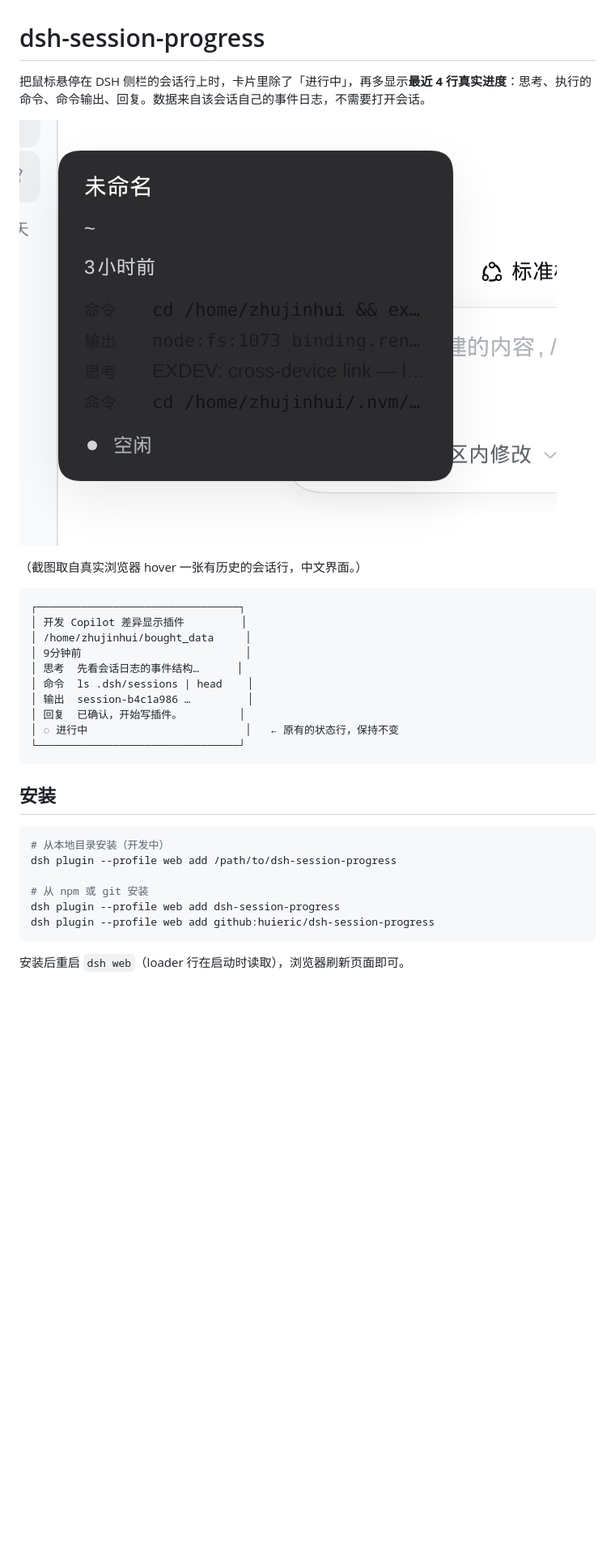
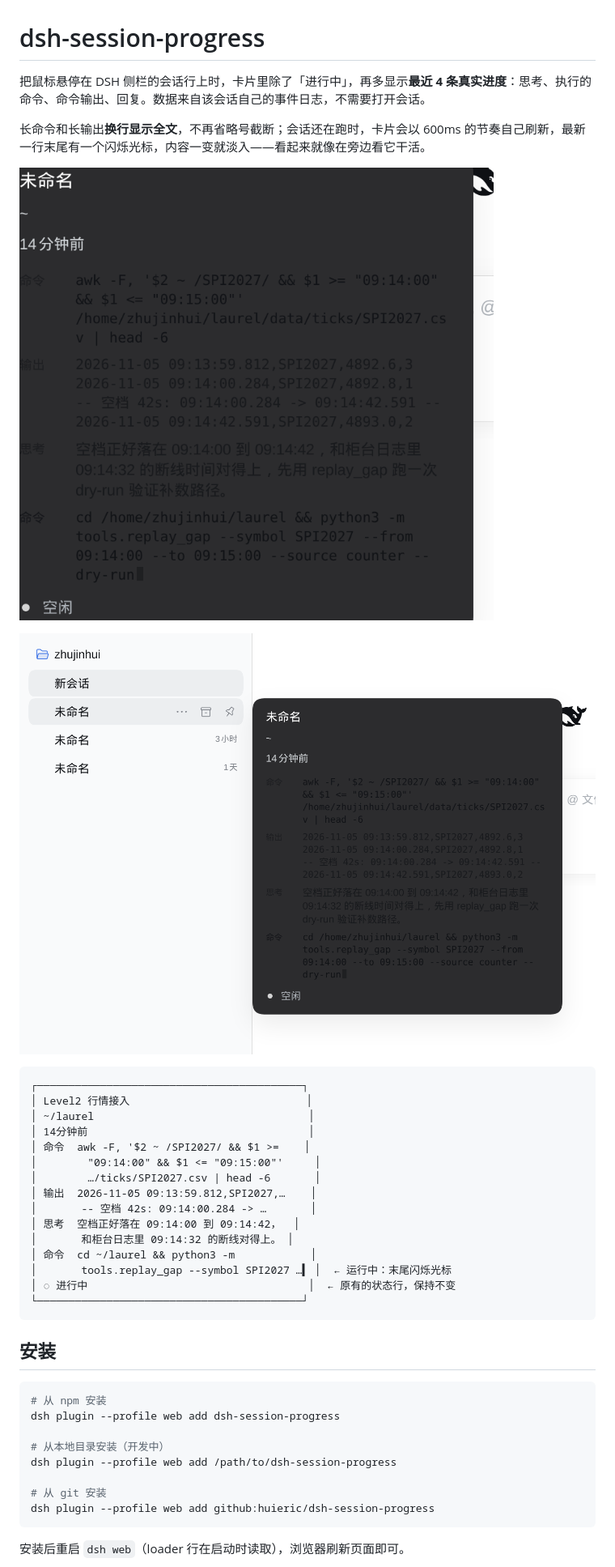
Before and after one commit to huieric/dsh-session-progress, a Markdown page: README.md, the part around one of its changes. Shown at 81% size. Drawn GitHub-style; pictures changed too: docs/hover-in-context.png (added), docs/hover.png; blank space fills up the shorter version.

````diff
--- a/README.md
+++ b/README.md
@@ -1,32 +1,41 @@
 # dsh-session-progress
 
-把鼠标悬停在 DSH 侧栏的会话行上时，卡片里除了「进行中」，再多显示**最近 4 行真实进度**：思考、执行的命令、命令输出、回复。数据来自该会话自己的事件日志，不需要打开会话。
+把鼠标悬停在 DSH 侧栏的会话行上时，卡片里除了「进行中」，再多显示**最近 4 条真实进度**：思考、执行的命令、命令输出、回复。数据来自该会话自己的事件日志，不需要打开会话。
 
-![会话 hover 卡片里的进度行](docs/hover.png)
+长命令和长输出**换行显示全文**，不再省略号截断；会话还在跑时，卡片会以 600ms 的节奏自己刷新，最新一行末尾有一个闪烁光标，内容一变就淡入——看起来就像在旁边看它干活。
 
-（截图取自真实浏览器 hover 一张有历史的会话行，中文界面。）
+![会话 hover 卡片里的进度行](https://raw.githubusercontent.com/huieric/dsh-session-progress/master/docs/hover.png)
+
+![侧栏 + 卡片](https://raw.githubusercontent.com/huieric/dsh-session-progress/master/docs/hover-in-context.png)
 
 ```
-┌────────────────────────────────┐
-│ 开发 Copilot 差异显示插件         │
-│ /home/zhujinhui/bought_data     │
-│ 9分钟前                          │
-│ 思考  先看会话日志的事件结构…      │
-│ 命令  ls .dsh/sessions | head    │
-│ 输出  session-b4c1a986 …         │
-│ 回复  已确认，开始写插件。         │
-│ ◌ 进行中                         │   ← 原有的状态行，保持不变
-└────────────────────────────────┘
+┌──────────────────────────────────────────┐
+│ Level2 行情接入                            │
+│ ~/laurel                                  │
+│ 14分钟前                                   │
+│ 命令  awk -F, '$2 ~ /SPI2027/ && $1 >=    │
+│        "09:14:00" && $1 <= "09:15:00"'     │
+│        …/ticks/SPI2027.csv | head -6       │
+│ 输出  2026-11-05 09:13:59.812,SPI2027,…    │
+│       -- 空档 42s: 09:14:00.284 -> …       │
+│ 思考  空档正好落在 09:14:00 到 09:14:42，  │
+│       和柜台日志里 09:14:32 的断线对得上。 │
+│ 命令  cd ~/laurel && python3 -m            │
+│       tools.replay_gap --symbol SPI2027 …▍ │  ← 运行中：末尾闪烁光标
+│ ◌ 进行中                                   │  ← 原有的状态行，保持不变
+└──────────────────────────────────────────┘
 ```
 
 ## 安装
 
 ```bash
+# 从 npm 安装
+dsh plugin --profile web add dsh-session-progress
+
 # 从本地目录安装（开发中）
 dsh plugin --profile web add /path/to/dsh-session-progress
 
-# 从 npm 或 git 安装
-dsh plugin --profile web add dsh-session-progress
+# 从 git 安装
 dsh plugin --profile web add github:huieric/dsh-session-progress
 ```
 
````
Also changed, not shown: other parts of README.md (+15 -8 lines), 7 other files.
